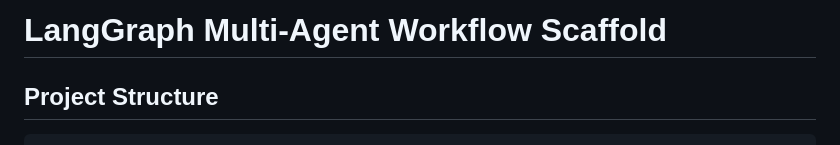
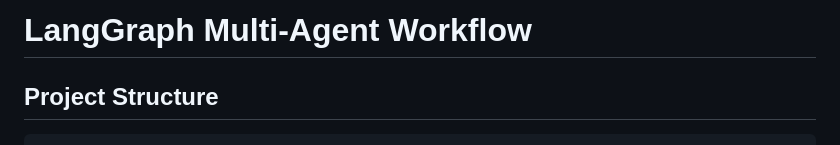
Before and after one commit to KhushPatel018/Pickwise, a Markdown page: README.md, the part around the change. Drawn GitHub-style.

```diff
--- a/README.md
+++ b/README.md
@@ -1,4 +1,4 @@
-# LangGraph Multi-Agent Workflow Scaffold
+# LangGraph Multi-Agent Workflow
 
 ## Project Structure
 
```
